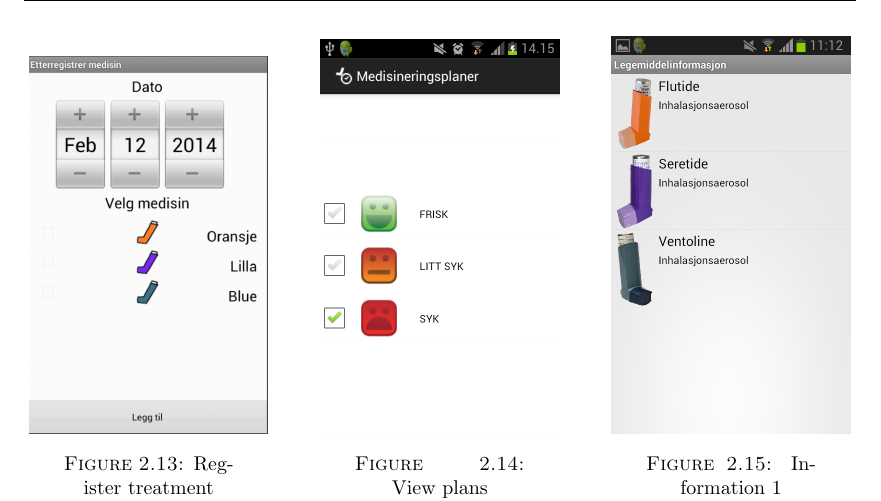
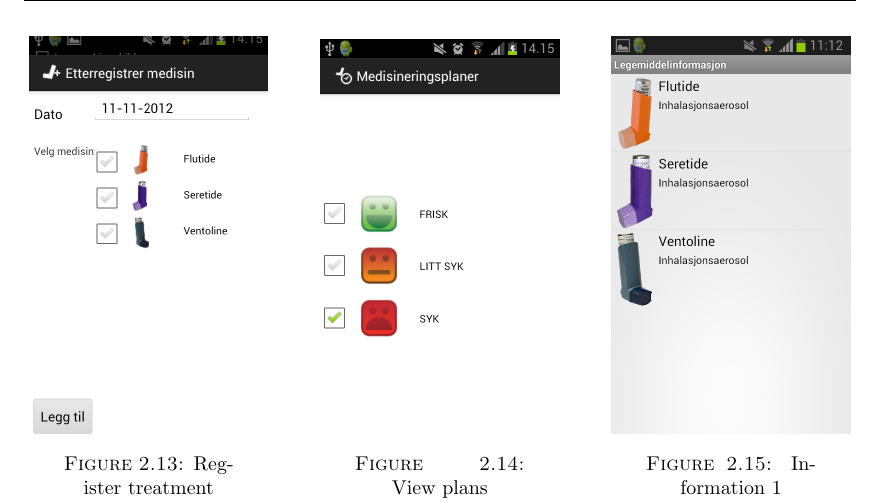
Before and after one commit to aleksg/Fordypningsprosjekt, a LaTeX thesis (Thesis/document.tex, which reads Thesis/Chapters/background/background.tex): part of page 23 of 84, cut so that both start at the same text. Compiled offline with pdfLaTeX.

Commit message:
fixed an error I made by replacing the wrong image

```diff
--- a/Thesis/Chapters/background/background.tex
+++ b/Thesis/Chapters/background/background.tex
@@ -173,7 +173,7 @@
 \begin{figure}[H]
 	\begin{minipage}[b]{0.3\linewidth}
 		\centering
-		\includegraphics[width=0.20\paperwidth]{Pictures/app-screenshots/register_treatment.png}
+		\includegraphics[width=0.20\paperwidth]{Pictures/app-screenshots/register_treatment_old.png}
 		\caption{Register treatment}
 		\label{fig:gapp-register-treatment}
 	\end{minipage}
```
Also changed, not shown: Thesis/Pictures/app-screenshots/register_treatment_old.png (added).
